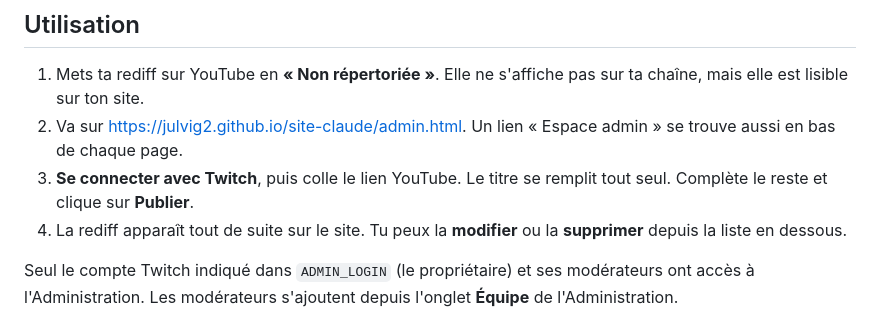
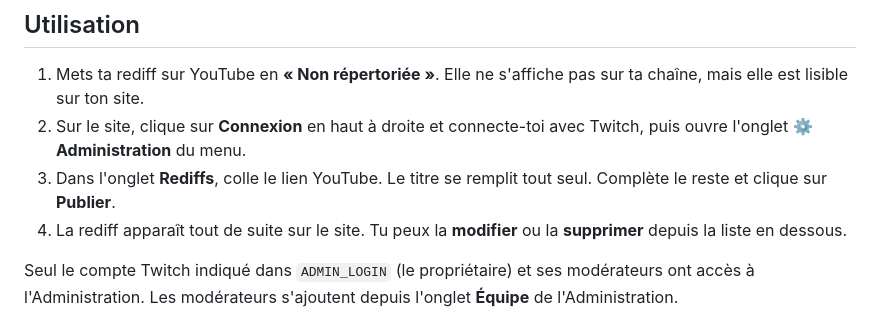
Before and after one commit to julvig2/site-claude, a Markdown page: worker/INSTALLATION.md, the part around the change. Rendered like a GitHub page.

Commit message:
Guide d'installation : accès à l'Administration par le menu
Co-Authored-By: Claude Opus 5.5 <noreply@anthropic.com>
Claude-Session: https://claude.ai/code/session_01NbyLHN31RkoDuJdhyLE3wm

```diff
--- a/worker/INSTALLATION.md
+++ b/worker/INSTALLATION.md
@@ -65,8 +65,8 @@ Ces deux informations ne sont **pas secrètes** : tu peux les envoyer à Claude
 ## Utilisation
 
 1. Mets ta rediff sur YouTube en **« Non répertoriée »**. Elle ne s'affiche pas sur ta chaîne, mais elle est lisible sur ton site.
-2. Va sur https://julvig2.github.io/site-claude/admin.html. Un lien « Espace admin » se trouve aussi en bas de chaque page.
-3. **Se connecter avec Twitch**, puis colle le lien YouTube. Le titre se remplit tout seul. Complète le reste et clique sur **Publier**.
+2. Sur le site, clique sur **Connexion** en haut à droite et connecte-toi avec Twitch, puis ouvre l'onglet **⚙ Administration** du menu.
+3. Dans l'onglet **Rediffs**, colle le lien YouTube. Le titre se remplit tout seul. Complète le reste et clique sur **Publier**.
 4. La rediff apparaît tout de suite sur le site. Tu peux la **modifier** ou la **supprimer** depuis la liste en dessous.
 
 Seul le compte Twitch indiqué dans `ADMIN_LOGIN` (le propriétaire) et ses modérateurs ont accès à l'Administration.
```
